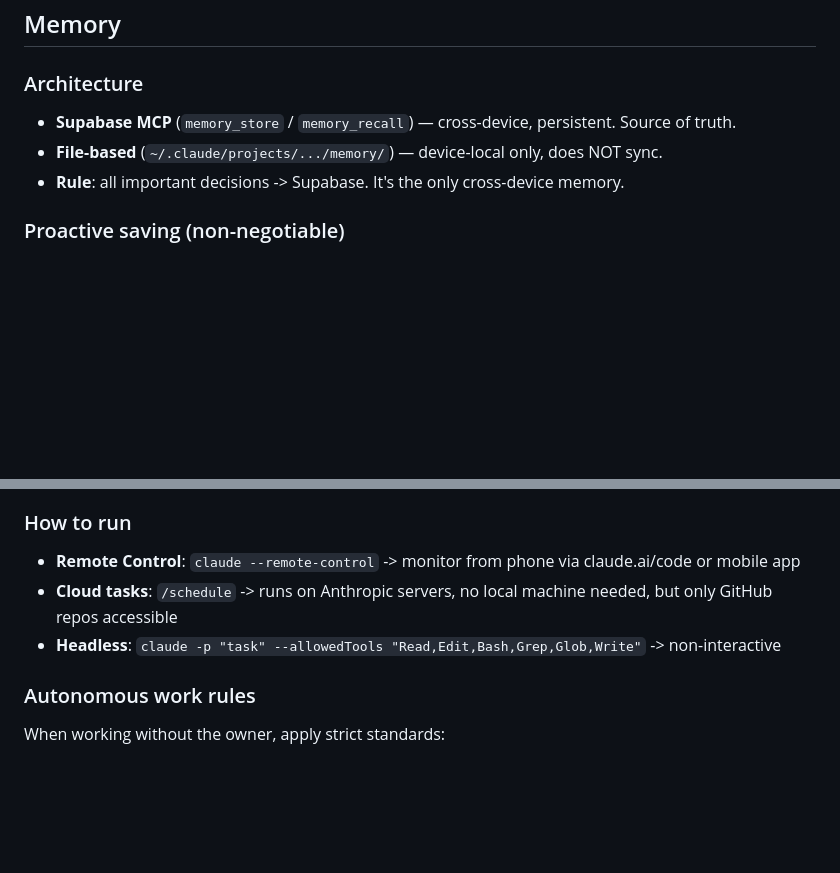
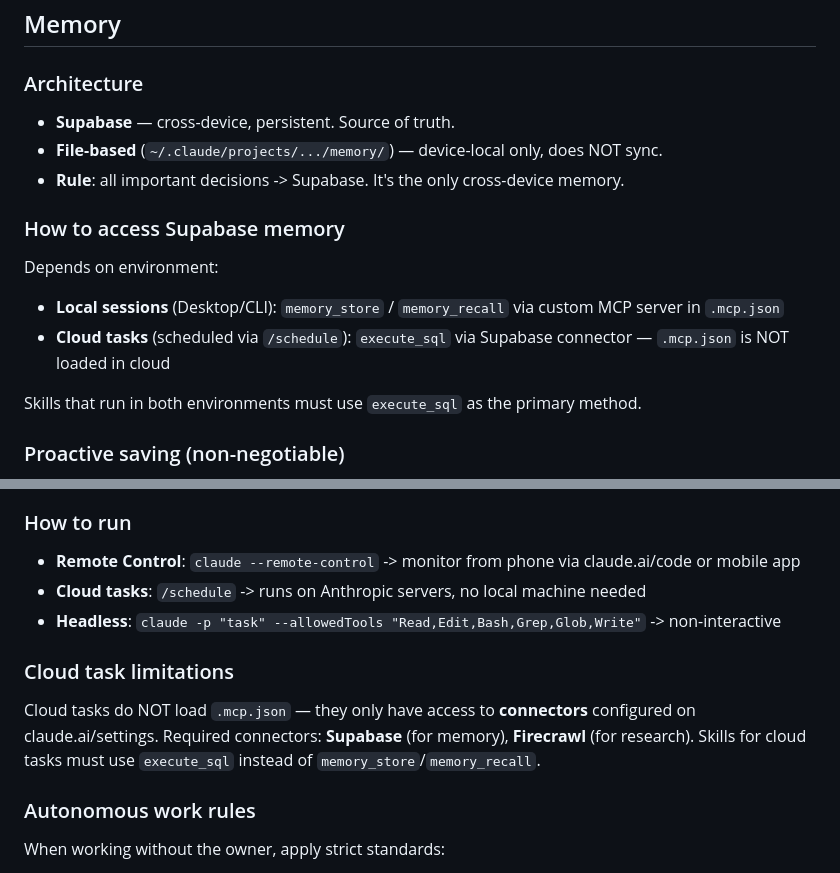
Before and after one commit to Osasuwu/jarvis, a Markdown page: CLAUDE.md, 2 parts joined by grey strips. GitHub-like rendering; blank space fills up the shorter version.

Commit message:
fix(cloud): rewrite skills for cloud scheduled task environment
- nightly-research v2: execute_sql as primary (not fallback), removed
  dependency on memory_store/memory_recall which are unavailable in cloud
- morning-brief: new skill adapted for cloud — uses execute_sql for
  memory, GitHub MCP tools for repo checks
- CLAUDE.md: document cloud task limitations (.mcp.json not loaded,
  only connectors available)

Root cause: cloud scheduled tasks only have access to connectors
configured on claude.ai/settings, not .mcp.json servers.

Co-Authored-By: Claude Opus 4.6 (1M context) <noreply@anthropic.com>

```diff
--- a/CLAUDE.md
+++ b/CLAUDE.md
@@ -124,9 +124,16 @@ Subagents deliver **end-to-end**, not just their slice:
 ## Memory
 
 ### Architecture
-- **Supabase MCP** (`memory_store` / `memory_recall`) — cross-device, persistent. Source of truth.
+- **Supabase** — cross-device, persistent. Source of truth.
 - **File-based** (`~/.claude/projects/.../memory/`) — device-local only, does NOT sync.
 - **Rule**: all important decisions -> Supabase. It's the only cross-device memory.
+
+### How to access Supabase memory
+Depends on environment:
+- **Local sessions** (Desktop/CLI): `memory_store` / `memory_recall` via custom MCP server in `.mcp.json`
+- **Cloud tasks** (scheduled via `/schedule`): `execute_sql` via Supabase connector — `.mcp.json` is NOT loaded in cloud
+
+Skills that run in both environments must use `execute_sql` as the primary method.
 
 ### Proactive saving (non-negotiable)
 Save immediately after any: decision, preference, architectural discussion, new fact, rejected approach (with why), working style observation. Don't batch. Don't wait for session end.
@@ -147,8 +154,13 @@ Owner often gives a task and leaves. Jarvis must work autonomously and deliver q
 
 ### How to run
 - **Remote Control**: `claude --remote-control` -> monitor from phone via claude.ai/code or mobile app
-- **Cloud tasks**: `/schedule` -> runs on Anthropic servers, no local machine needed, but only GitHub repos accessible
+- **Cloud tasks**: `/schedule` -> runs on Anthropic servers, no local machine needed
 - **Headless**: `claude -p "task" --allowedTools "Read,Edit,Bash,Grep,Glob,Write"` -> non-interactive
+
+### Cloud task limitations
+Cloud tasks do NOT load `.mcp.json` — they only have access to **connectors** configured on claude.ai/settings.
+Required connectors: **Supabase** (for memory), **Firecrawl** (for research).
+Skills for cloud tasks must use `execute_sql` instead of `memory_store`/`memory_recall`.
 
 ### Autonomous work rules
 When working without the owner, apply strict standards:
```
Also changed, not shown: 2 other files.
